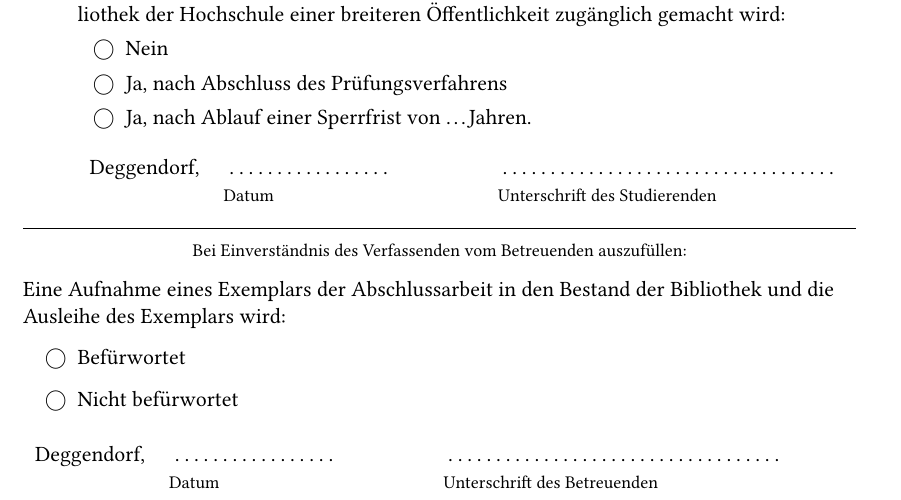
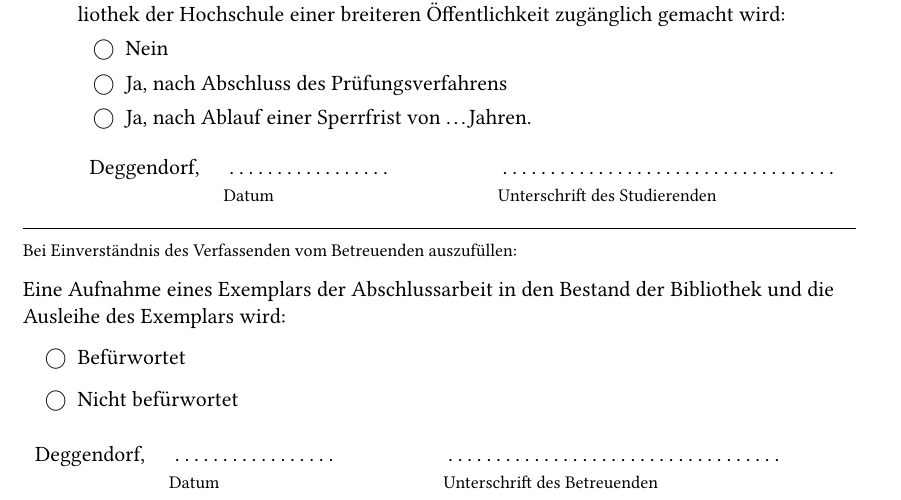
Before and after one commit to Werrwolf/Latex-Vorlage-Studienarbeit, a LaTeX thesis (thesis/thesis.tex, which reads thesis/declaration.tex): part of page 3 of 13, cut so that both start at the same text. Compiled offline with pdfLaTeX.

Commit message:
"Fehlenden Blocksatz repariert"

```diff
--- a/thesis/declaration.tex
+++ b/thesis/declaration.tex
@@ -58,9 +58,9 @@ Thema der Abschlussarbeit:
 \noindent
 \hrulefill
 
-\centering{\footnotesize Bei Einverständnis des Verfassenden vom Betreuenden auszufüllen:}
+{\centering{\footnotesize Bei Einverständnis des Verfassenden vom Betreuenden auszufüllen:}}
 
-\flushleft
+{\flushleft
 
 Eine Aufnahme eines Exemplars der Abschlussarbeit in den Bestand der Bibliothek und die Ausleihe des Exemplars wird:
 
```
Also changed, not shown: thesis/declaration.tex (1 more changed lines).
